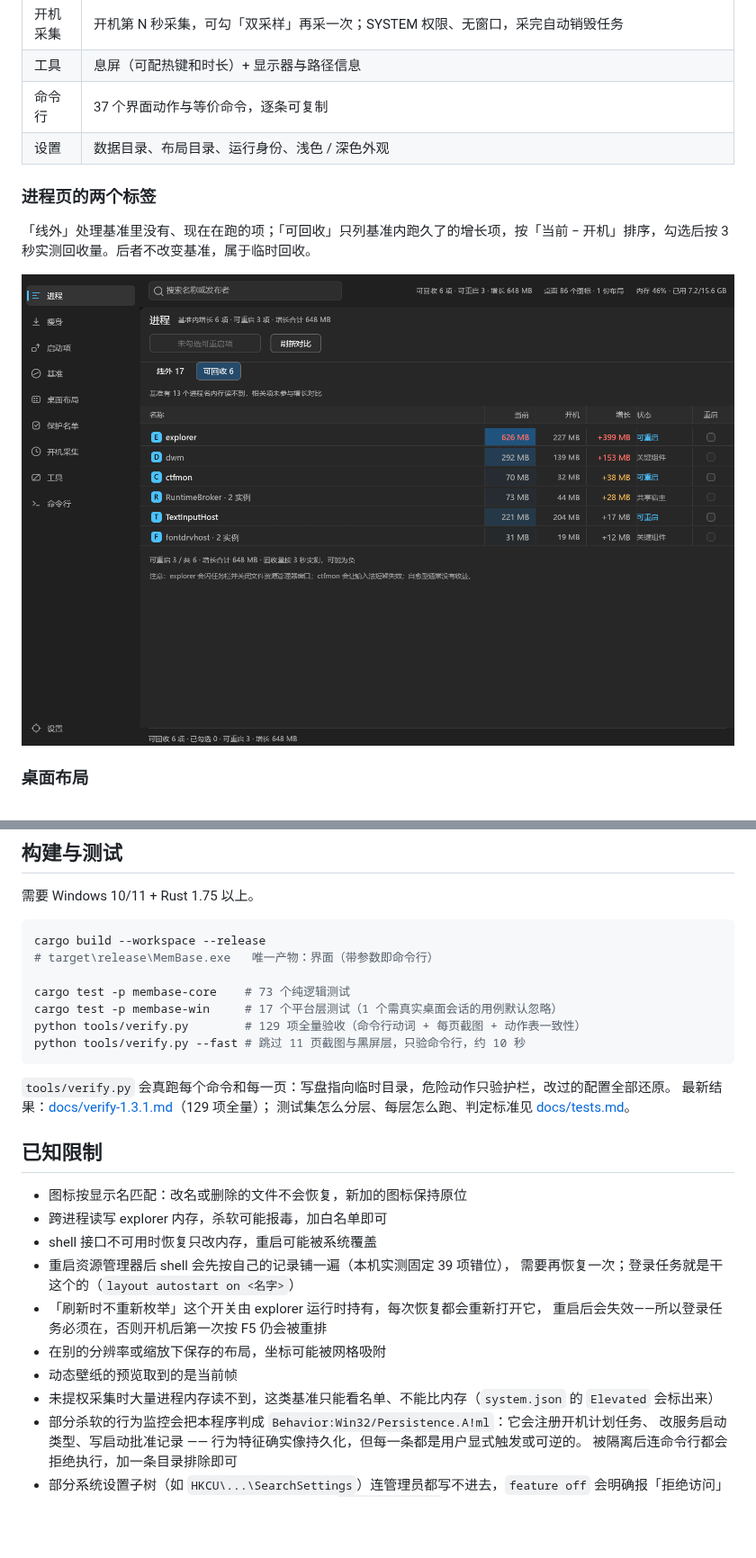
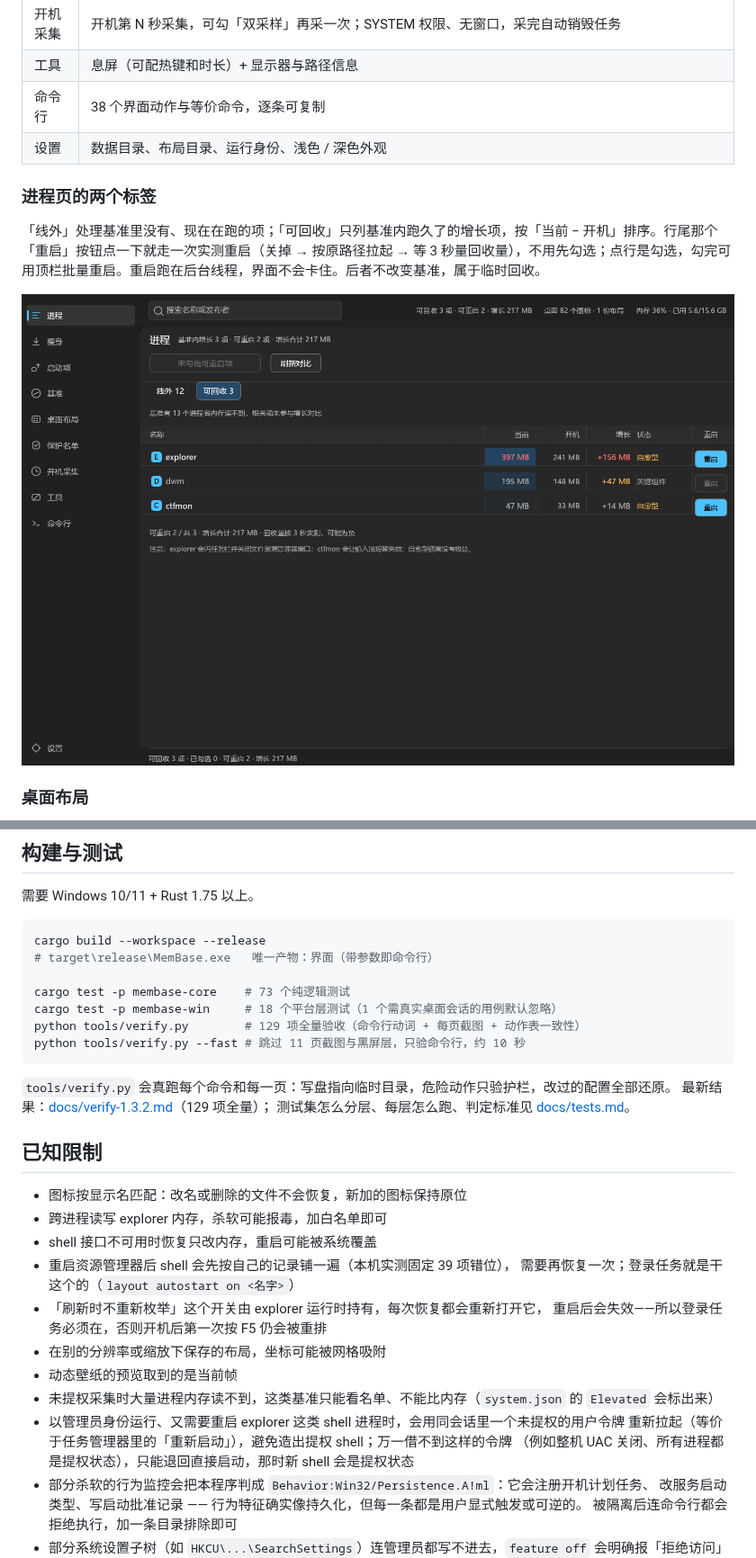
Before and after one commit to PandaGuGu/MemBase, a Markdown page: README.md, 2 parts joined by grey strips. Shown at 90% size. GitHub-like rendering; pictures changed too: docs/screenshots/recover.png; blank space fills up the shorter version.

````diff
--- a/README.md
+++ b/README.md
@@ -120,12 +120,12 @@ MemBase.exe status                         # 会列出这次开机的所有采
 | 保护名单 | `protect.txt` 的全部规则，可单条移除或整份清空 |
 | 开机采集 | 开机第 N 秒采集，可勾「双采样」再采一次；SYSTEM 权限、无窗口，采完自动销毁任务 |
 | 工具 | 息屏（可配热键和时长）+ 显示器与路径信息 |
-| 命令行 | 37 个界面动作与等价命令，逐条可复制 |
+| 命令行 | 38 个界面动作与等价命令，逐条可复制 |
 | 设置 | 数据目录、布局目录、运行身份、浅色 / 深色外观 |
 
 ### 进程页的两个标签
 
-「线外」处理基准里没有、现在在跑的项；「可回收」只列基准内跑久了的增长项，按「当前 − 开机」排序，勾选后按 3 秒实测回收量。后者不改变基准，属于临时回收。
+「线外」处理基准里没有、现在在跑的项；「可回收」只列基准内跑久了的增长项，按「当前 − 开机」排序。行尾那个「重启」按钮点一下就走一次实测重启（关掉 → 按原路径拉起 → 等 3 秒量回收量），不用先勾选；点行是勾选，勾完可用顶栏批量重启。重启跑在后台线程，界面不会卡住。后者不改变基准，属于临时回收。
 
 ![可回收页](docs/screenshots/recover.png)
 
@@ -271,13 +271,13 @@ cargo build --workspace --release
 # target\release\MemBase.exe   唯一产物：界面（带参数即命令行）
 
 cargo test -p membase-core    # 73 个纯逻辑测试
-cargo test -p membase-win     # 17 个平台层测试（1 个需真实桌面会话的用例默认忽略）
+cargo test -p membase-win     # 18 个平台层测试（1 个需真实桌面会话的用例默认忽略）
 python tools/verify.py        # 129 项全量验收（命令行动词 + 每页截图 + 动作表一致性）
 python tools/verify.py --fast # 跳过 11 页截图与黑屏层，只验命令行，约 10 秒
 ```
 
 `tools/verify.py` 会真跑每个命令和每一页：写盘指向临时目录，危险动作只验护栏，改过的配置全部还原。
-最新结果：[docs/verify-1.3.1.md](docs/verify-1.3.1.md)（129 项全量）；
+最新结果：[docs/verify-1.3.2.md](docs/verify-1.3.2.md)（129 项全量）；
 测试集怎么分层、每层怎么跑、判定标准见 [docs/tests.md](docs/tests.md)。
 
 ## 已知限制
@@ -292,6 +292,9 @@ python tools/verify.py --fast # 跳过 11 页截图与黑屏层，只验命令
 - 在别的分辨率或缩放下保存的布局，坐标可能被网格吸附
 - 动态壁纸的预览取到的是当前帧
 - 未提权采集时大量进程内存读不到，这类基准只能看名单、不能比内存（`system.json` 的 `Elevated` 会标出来）
+- 以管理员身份运行、又需要重启 explorer 这类 shell 进程时，会用同会话里一个未提权的用户令牌
+  重新拉起（等价于任务管理器里的「重新启动」），避免造出提权 shell；万一借不到这样的令牌
+  （例如整机 UAC 关闭、所有进程都是提权状态），只能退回直接启动，那时新 shell 会是提权状态
 - 部分杀软的行为监控会把本程序判成 `Behavior:Win32/Persistence.A!ml`：它会注册开机计划任务、
   改服务启动类型、写启动批准记录 —— 行为特征确实像持久化，但每一条都是用户显式触发或可逆的。
   被隔离后连命令行都会拒绝执行，加一条目录排除即可
````
Also changed, not shown: other parts of README.md (+1 -1 lines), docs/verify-1.3.2.md (added, +197 -0 lines), 5 other files.
